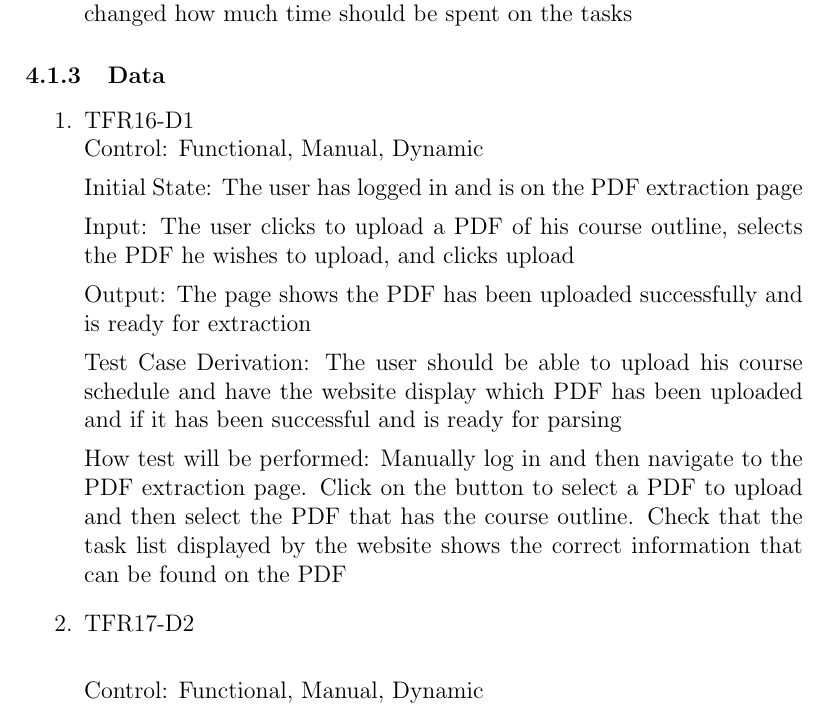
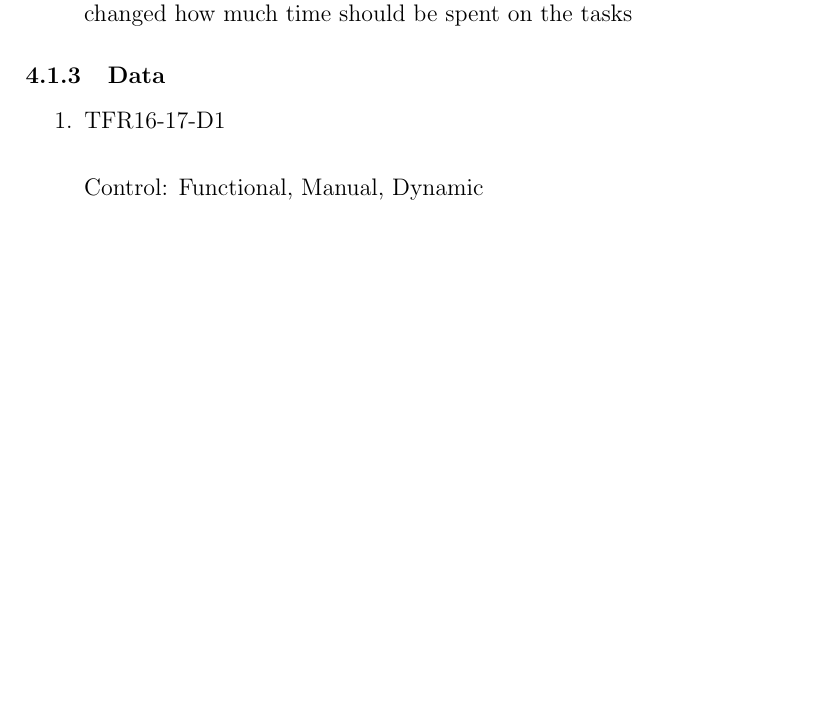
Before and after one commit to katrina799/4G06CapstoneProjectT5, a LaTeX document (docs/VnVPlan/VnVPlan.tex): part of page 24 of 42 before the commit and part of page 24 of 41 after it, cut so that both start at the same text, the shorter picture padded with empty space. Compiled offline with pdfLaTeX.

Commit message:
TFR16-17-D1 is added

```diff
--- a/docs/VnVPlan/VnVPlan.tex
+++ b/docs/VnVPlan/VnVPlan.tex
@@ -554,20 +554,7 @@ The Software Validation Plan will focus on ensuring that the final product meets
 
   \begin{enumerate}
 
-  \item{TFR16-D1\\}
-  Control: Functional, Manual, Dynamic
-
-  Initial State: The user has logged in and is on the PDF extraction page
-
-  Input: The user clicks to upload a PDF of his course outline, selects the PDF he wishes to upload, and clicks upload
-
-  Output: The page shows the PDF has been uploaded successfully and is ready for extraction
-
-  Test Case Derivation: The user should be able to upload his course schedule and have the website display which PDF has been uploaded and if it has been successful and is ready for parsing
-
-  How test will be performed: Manually log in and then navigate to the PDF extraction page. Click on the button to select a PDF to upload and then select the PDF that has the course outline. Check that the task list displayed by the website shows the correct information that can be found on the PDF
-
-  \item{TFR17-D2\\}
+    \item{TFR16-17-D1\\}
 
     Control: Functional, Manual, Dynamic
 
```
Lines whose indentation alone changed are shown as unchanged.
